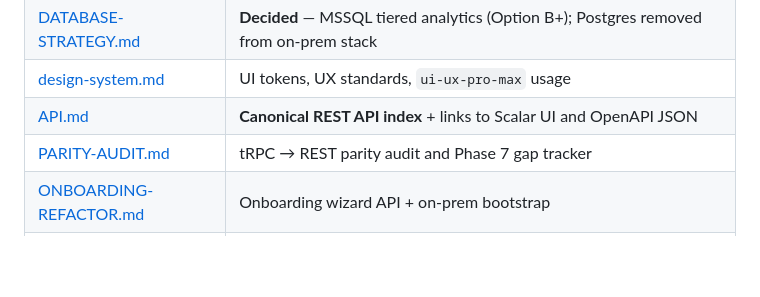
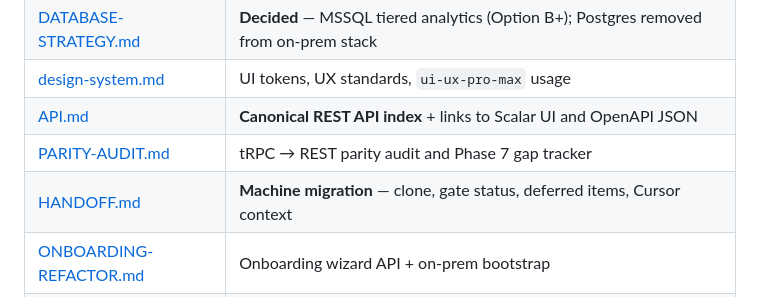
Before and after one commit to kayzredman/lotrisC, a Markdown page: docs/REFACTOR.md, the part around the change. Rendered like a GitHub page; blank space fills up the shorter version.

```diff
--- a/docs/REFACTOR.md
+++ b/docs/REFACTOR.md
@@ -15,6 +15,7 @@ Related docs:
 | [design-system.md](design-system.md) | UI tokens, UX standards, `ui-ux-pro-max` usage |
 | [API.md](API.md) | **Canonical REST API index** + links to Scalar UI and OpenAPI JSON |
 | [PARITY-AUDIT.md](PARITY-AUDIT.md) | tRPC → REST parity audit and Phase 7 gap tracker |
+| [HANDOFF.md](HANDOFF.md) | **Machine migration** — clone, gate status, deferred items, Cursor context |
 | [ONBOARDING-REFACTOR.md](ONBOARDING-REFACTOR.md) | Onboarding wizard API + on-prem bootstrap |
 | [STAGING.md](STAGING.md) | Current cloud staging (Vercel/Railway) — superseded for on-prem by `docker-compose.onprem.yml` (Phase 6) |
 | [SPRINTS.md](SPRINTS.md) | Sprint history (Sprints 1–23 complete on NestJS stack) |
```
Also changed, not shown: docs/HANDOFF.md (added, +197 -0 lines), docs/PARITY-AUDIT.md (+1 -1 lines).
